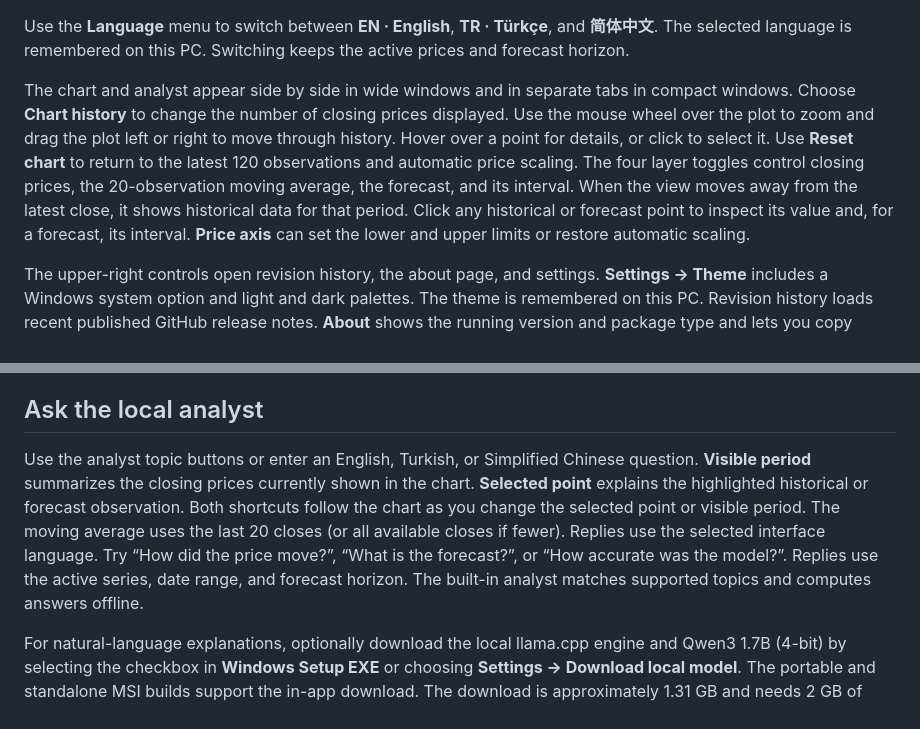
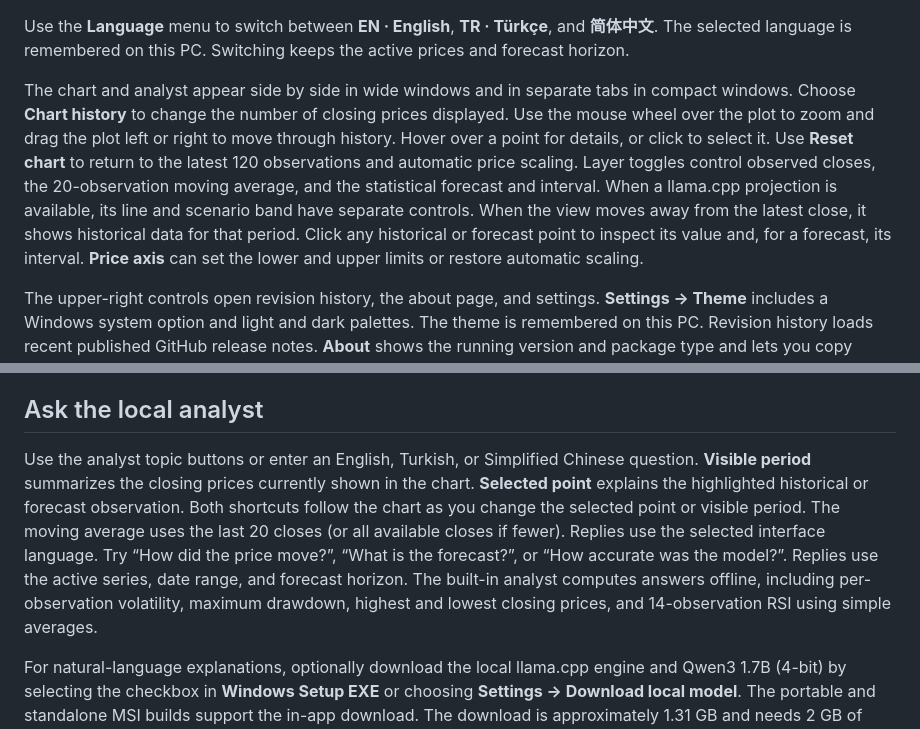
Before and after one commit to muratkorayozkan/Pivluma, a Markdown page: README.md, 2 parts joined by grey strips. GitHub-like rendering.

```diff
--- a/README.md
+++ b/README.md
@@ -38,7 +38,7 @@ The application starts maximized with standard Windows caption buttons and conne
 
 Use the **Language** menu to switch between **EN · English**, **TR · Türkçe**, and **简体中文**. The selected language is remembered on this PC. Switching keeps the active prices and forecast horizon.
 
-The chart and analyst appear side by side in wide windows and in separate tabs in compact windows. Choose **Chart history** to change the number of closing prices displayed. Use the mouse wheel over the plot to zoom and drag the plot left or right to move through history. Hover over a point for details, or click to select it. Use **Reset chart** to return to the latest 120 observations and automatic price scaling. The four layer toggles control closing prices, the 20-observation moving average, the forecast, and its interval. When the view moves away from the latest close, it shows historical data for that period. Click any historical or forecast point to inspect its value and, for a forecast, its interval. **Price axis** can set the lower and upper limits or restore automatic scaling.
+The chart and analyst appear side by side in wide windows and in separate tabs in compact windows. Choose **Chart history** to change the number of closing prices displayed. Use the mouse wheel over the plot to zoom and drag the plot left or right to move through history. Hover over a point for details, or click to select it. Use **Reset chart** to return to the latest 120 observations and automatic price scaling. Layer toggles control observed closes, the 20-observation moving average, and the statistical forecast and interval. When a llama.cpp projection is available, its line and scenario band have separate controls. When the view moves away from the latest close, it shows historical data for that period. Click any historical or forecast point to inspect its value and, for a forecast, its interval. **Price axis** can set the lower and upper limits or restore automatic scaling.
 
 The upper-right controls open revision history, the about page, and settings. **Settings → Theme** includes a Windows system option and light and dark palettes. The theme is remembered on this PC. Revision history loads recent published GitHub release notes. **About** shows the running version and package type and lets you copy those details, check for updates, view the release notes, or report a problem.
 
@@ -98,7 +98,7 @@ When llama.cpp is selected, the chart also generates a local-model projection. Y
 
 ## Ask the local analyst
 
-Use the analyst topic buttons or enter an English, Turkish, or Simplified Chinese question. **Visible period** summarizes the closing prices currently shown in the chart. **Selected point** explains the highlighted historical or forecast observation. Both shortcuts follow the chart as you change the selected point or visible period. The moving average uses the last 20 closes (or all available closes if fewer). Replies use the selected interface language. Try “How did the price move?”, “What is the forecast?”, or “How accurate was the model?”. Replies use the active series, date range, and forecast horizon. The built-in analyst matches supported topics and computes answers offline.
+Use the analyst topic buttons or enter an English, Turkish, or Simplified Chinese question. **Visible period** summarizes the closing prices currently shown in the chart. **Selected point** explains the highlighted historical or forecast observation. Both shortcuts follow the chart as you change the selected point or visible period. The moving average uses the last 20 closes (or all available closes if fewer). Replies use the selected interface language. Try “How did the price move?”, “What is the forecast?”, or “How accurate was the model?”. Replies use the active series, date range, and forecast horizon. The built-in analyst computes answers offline, including per-observation volatility, maximum drawdown, highest and lowest closing prices, and 14-observation RSI using simple averages.
 
 For natural-language explanations, optionally download the local llama.cpp engine and Qwen3 1.7B (4-bit) by selecting the checkbox in **Windows Setup EXE** or choosing **Settings → Download local model**. The portable and standalone MSI builds support the in-app download. The download is approximately 1.31 GB and needs 2 GB of free disk space. It is available for Windows x64 and uses the CPU. Pivluma verifies both downloads and stores them in the current user's Pivluma application data folder. Only the package and model download require internet access.
 
```
Also changed, not shown: other parts of README.md (+10 -10 lines), docs/images/pivluma-dashboard.png, 11 other files.
